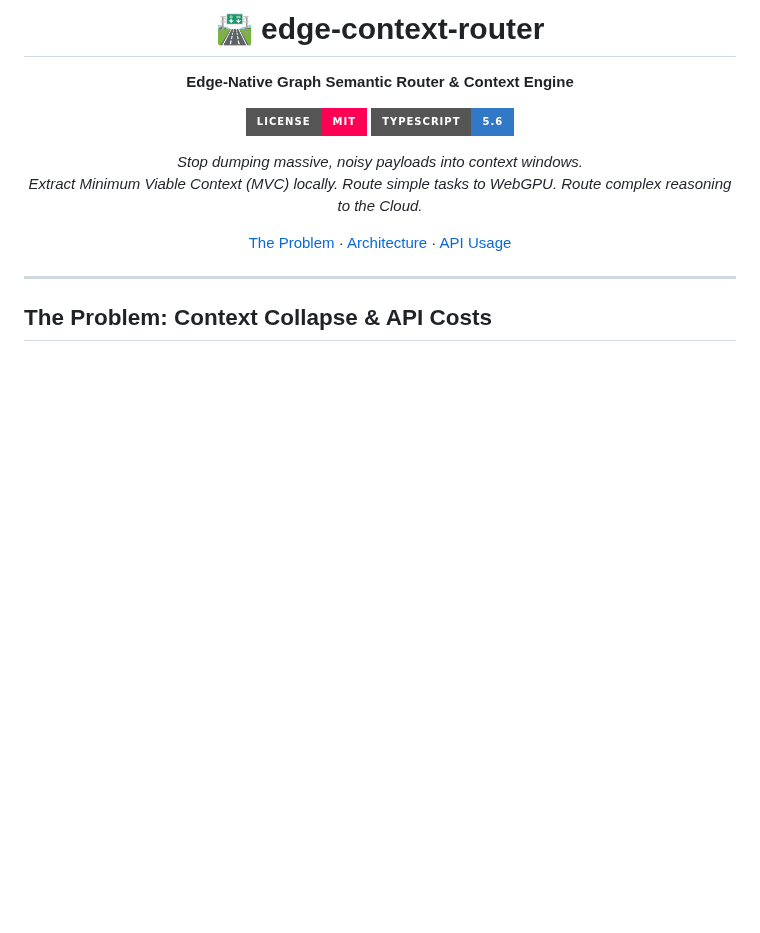
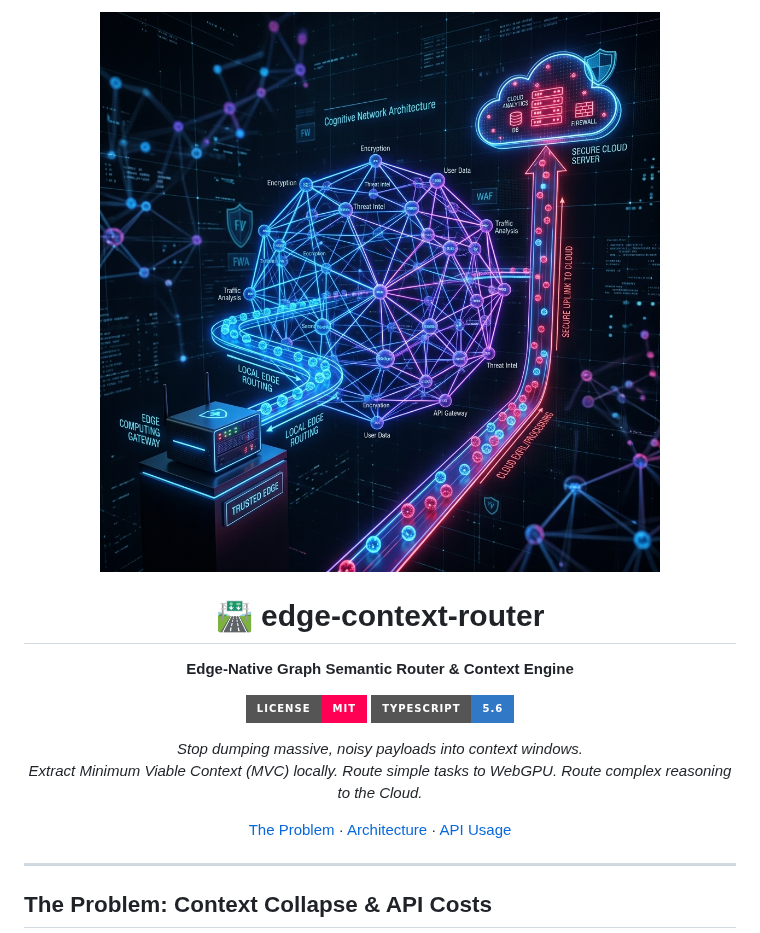
Before and after one commit to nff747/edge-context-router, a Markdown page: README.md, the part around the change. Rendered like a GitHub page; pictures changed too: assets/banner.jpg (added); badges without logos; blank space fills up the shorter version.

Commit message:
docs: add AI generated banner image

```diff
--- a/README.md
+++ b/README.md
@@ -1,4 +1,7 @@
 <div align="center">
+
+<img src="assets/banner.jpg" width="800" alt="Project Banner">
+
 
 # 🛣️ edge-context-router
 
```
